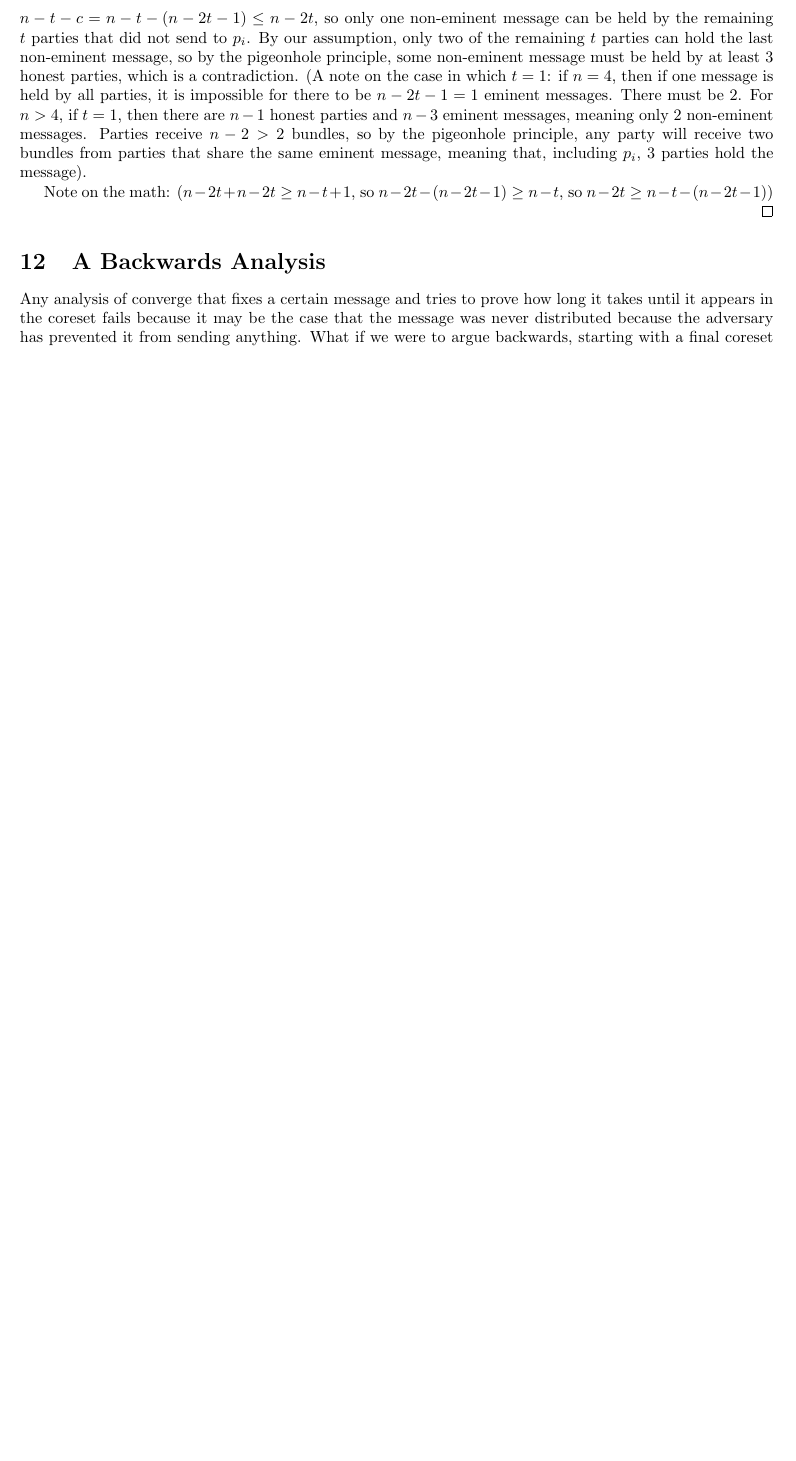
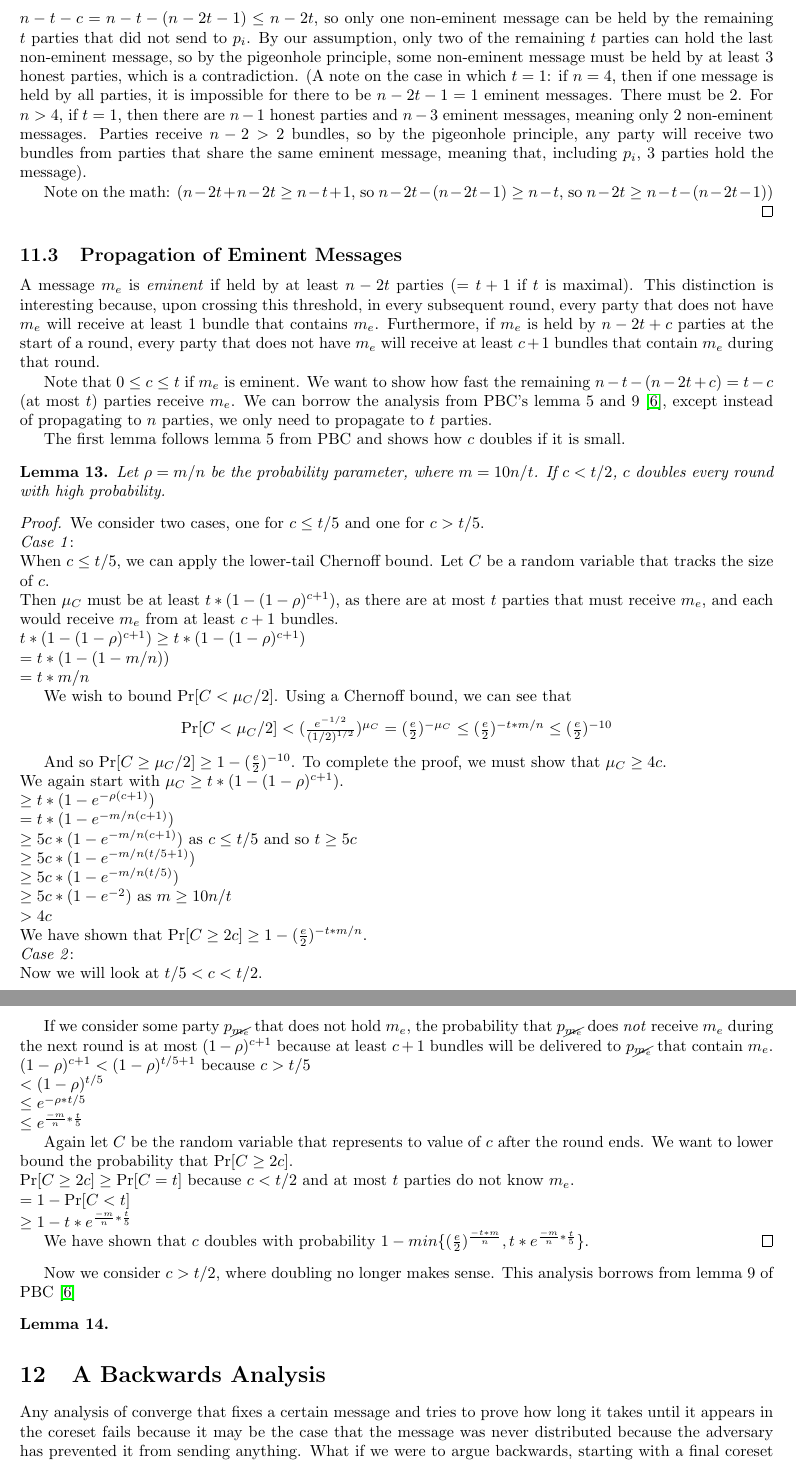
Before and after one commit to vineshsridhar/asynchronous-converge, a LaTeX document (main.tex): part of page 18 of 19 before the commit and two parts of pages 18 and 19 of 20 after it, the two joined at a grey line, cut so that both start at the same text, the shorter picture padded with empty space. Compiled offline with pdfLaTeX.

Commit message:
lemma for eminent message doubling

```diff
--- a/main.tex
+++ b/main.tex
@@ -758,6 +758,61 @@ Note on the math: ($n - 2t + n - 2t \geq n - t + 1$, so $n - 2t - (n - 2t - 1) \
 
 \end{proof}
 
+\subsection{Propagation of Eminent Messages}
+A message $m_e$ is \emph{eminent} if held by at least $n - 2t$ parties ($= t+1$ if $t$ is maximal). This distinction is interesting because, upon crossing this threshold, in every subsequent round, every party that does not have $m_e$ will receive at least 1 bundle that contains $m_e$. Furthermore, if $m_e$ is held by $n - 2t + c$ parties at the start of a round, every party that does not have $m_e$ will receive at least $c+1$ bundles that contain $m_e$ during that round.
+
+Note that $0 \leq c \leq t$ if $m_e$ is eminent. We want to show how fast the remaining $n - t - (n - 2t + c) = t - c$ (at most $t$) parties receive $m_e$. We can borrow the analysis from PBC's lemma 5 and 9~\cite{PBC}, except instead of propagating to $n$ parties, we only need to propagate to $t$ parties.
+
+The first lemma follows lemma 5 from PBC and shows how $c$ doubles if it is small.
+\begin{lemma}
+Let $\rho = m / n$ be the probability parameter, where $m = 10n/t$. If $c < t / 2$, $c$ doubles every round with high probability.
+\end{lemma}
+\begin{proof}
+We consider two cases, one for $c \leq t/5$ and one for $c > t/5$.\\
+\emph{Case 1}: \\
+When $c \leq t/5$, we can apply the lower-tail Chernoff bound. Let $C$ be a random variable that tracks the size of $c$.\\
+Then $\mu_C$ must be at least $t * (1 - (1 - \rho)^{c+1})$, as there are at most $t$ parties that must receive $m_e$, and each would receive $m_e$ from at least $c+1$ bundles.\\
+$t * (1 - (1 - \rho)^{c+1}) \geq t * (1 - (1 - \rho)^{c+1})$\\
+$=t * (1 - (1 - m/n))$\\
+$=t * m/n$
+
+We wish to bound $\Pr[C < \mu_C/2]$. Using a Chernoff bound, we can see that
+\begin{center}
+$\Pr[C < \mu_C/2] < (\frac{e^{-1/2}}{(1/2)^{1/2}})^{\mu_C} = (\frac{e}{2})^{-\mu_C} \leq (\frac{e}{2})^{-t*m/n} \leq (\frac{e}{2})^{-10}$
+\end{center}
+
+And so $\Pr[C \geq \mu_C/2] \geq 1 - (\frac{e}{2})^{-10}$. To complete the proof, we must show that $\mu_C \geq 4c$.\\
+We again start with $\mu_C \geq t * (1 - (1 - \rho)^{c+1})$.\\
+$\geq t * (1 - e^{-\rho(c+1)})$\\
+$= t * (1 - e^{-m/n (c+1)})$\\
+$\geq 5c * (1 - e^{-m/n(c+1)})$ as $c \leq t/5$ and so $t \geq 5c$\\
+$\geq 5c * (1 - e^{-m/n(t/5 +1)})$\\
+$\geq 5c * (1 - e^{-m/n(t/5)})$\\
+$\geq 5c * (1 - e^{-2})$ as $m \geq 10n/t$\\
+$> 4c$\\
+We have shown that $\Pr[C \geq 2c] \geq 1 - (\frac{e}{2})^{-t*m/n} $.\\
+\emph{Case 2}: \\
+Now we will look at $t/5 < c < t/2$.
+
+If we consider some party $p_{\cancel{m_e}}$ that does not hold $m_e$, the probability that $p_{\cancel{m_e}}$ does \emph{not} receive $m_e$ during the next round is at most $(1 - \rho)^{c+1}$ because at least $c+1$ bundles will be delivered to $p_{\cancel{m_e}}$ that contain $m_e$.\\
+$(1 - \rho)^{c+1} < (1 - \rho)^{t/5+1}$ because $c > t/5$\\
+$< (1 - \rho)^{t/5}$\\
+$\leq e^{-\rho*t/5}$\\
+$\leq e^{\frac{-m}{n} * \frac{t}{5}}$
+
+Again let $C$ be the random variable that represents to value of $c$ after the round ends. We want to lower bound the probability that $\Pr[C \geq 2c]$.\\
+$\Pr[C \geq 2c] \geq \Pr[C = t]$ because $c < t/2$ and at most $t$ parties do not know $m_e$.\\
+$= 1 - \Pr[C < t]$\\
+$\geq 1 - t*e^{\frac{-m}{n} * \frac{t}{5}}$
+
+We have shown that $c$ doubles with probability $1 - min\{(\frac{e}{2})^{\frac{-t*m}n} , t*e^{\frac{-m}{n} * \frac{t}{5}}\}$.
+\end{proof}
+
+Now we consider $c > t/2$, where doubling no longer makes sense. This analysis borrows from lemma 9 of PBC \cite{PBC}
+\begin{lemma}
+
+\end{lemma}
+
 \section{A Backwards Analysis}
 Any analysis of converge that fixes a certain message and tries to prove how long it takes until it appears in the coreset fails because it may be the case that the message was never distributed because the adversary has prevented it from sending anything. What if we were to argue backwards, starting with a final coreset and computing how long it took to get there? But to do that, we first must show that the protocol does succeed if given an unlimited number of rounds. We first claim that, during every round of converge, either (1) some honest party learns some new honest message with a nonzero probability or (2) a coreset exists.
 
```
